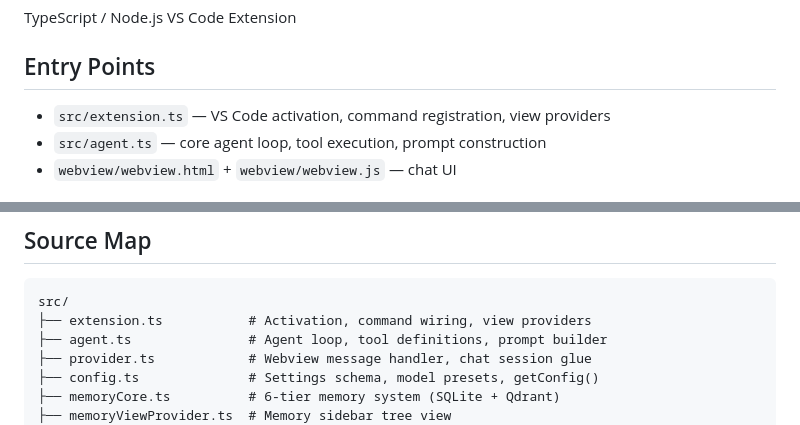
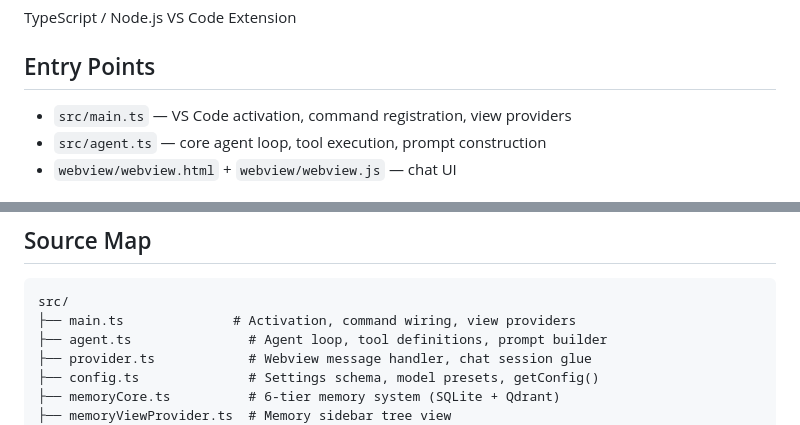
Before and after one commit to dtenney/ollamaforge, a Markdown page: ARCHITECTURE.md, 2 parts joined by grey strips. Rendered like a GitHub page.

Commit message:
docs: fix entry point reference extension.ts -> main.ts

````diff
--- a/ARCHITECTURE.md
+++ b/ARCHITECTURE.md
@@ -10,7 +10,7 @@ TypeScript / Node.js VS Code Extension
 
 ## Entry Points
 
-- `src/extension.ts` — VS Code activation, command registration, view providers
+- `src/main.ts` — VS Code activation, command registration, view providers
 - `src/agent.ts` — core agent loop, tool execution, prompt construction
 - `webview/webview.html` + `webview/webview.js` — chat UI
 
@@ -40,7 +40,7 @@ npm run bundle:prod
 
 ```
 src/
-├── extension.ts           # Activation, command wiring, view providers
+├── main.ts              # Activation, command wiring, view providers
 ├── agent.ts               # Agent loop, tool definitions, prompt builder
 ├── provider.ts            # Webview message handler, chat session glue
 ├── config.ts              # Settings schema, model presets, getConfig()
````
